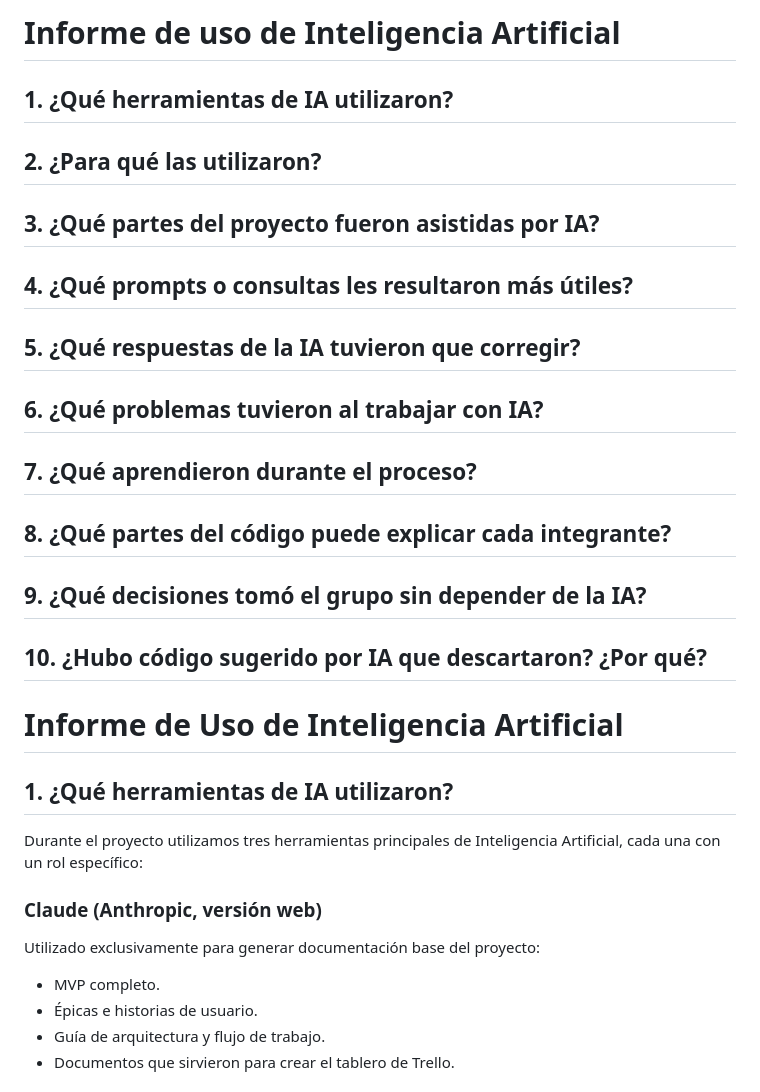
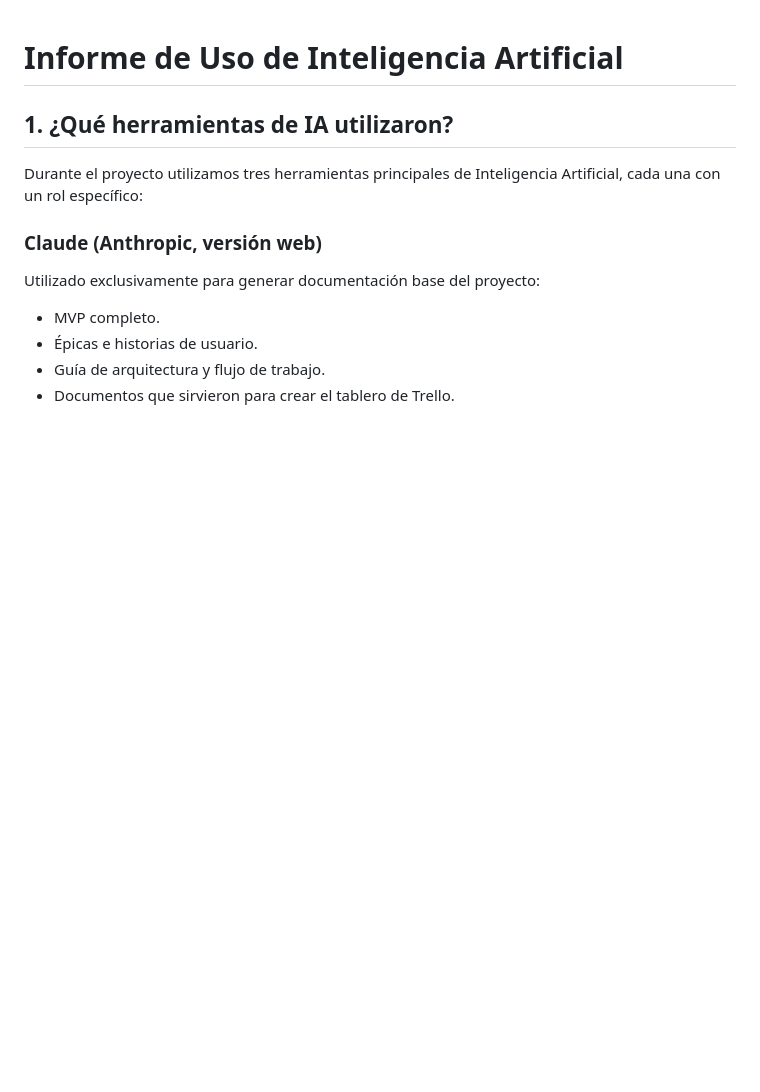
Before and after one commit to Calegaris/Anti-procrastination-quest, a Markdown page: informe-ia.md, the part around the change. GitHub-like rendering; blank space fills up the shorter version.

```diff
--- a/informe-ia.md
+++ b/informe-ia.md
@@ -1,25 +1,3 @@
-# Informe de uso de Inteligencia Artificial
-
-## 1. ¿Qué herramientas de IA utilizaron?
-
-## 2. ¿Para qué las utilizaron?
-
-## 3. ¿Qué partes del proyecto fueron asistidas por IA?
-
-## 4. ¿Qué prompts o consultas les resultaron más útiles?
-
-## 5. ¿Qué respuestas de la IA tuvieron que corregir?
-
-## 6. ¿Qué problemas tuvieron al trabajar con IA?
-
-## 7. ¿Qué aprendieron durante el proceso?
-
-## 8. ¿Qué partes del código puede explicar cada integrante?
-
-## 9. ¿Qué decisiones tomó el grupo sin depender de la IA?
-
-## 10. ¿Hubo código sugerido por IA que descartaron? ¿Por qué?
-
 # Informe de Uso de Inteligencia Artificial
 
 ## 1. ¿Qué herramientas de IA utilizaron?
```
Also changed, not shown: README.md (+51 -54 lines).
